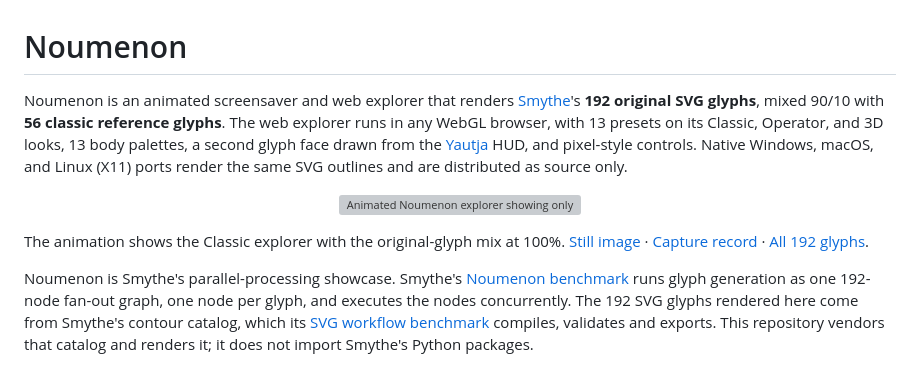
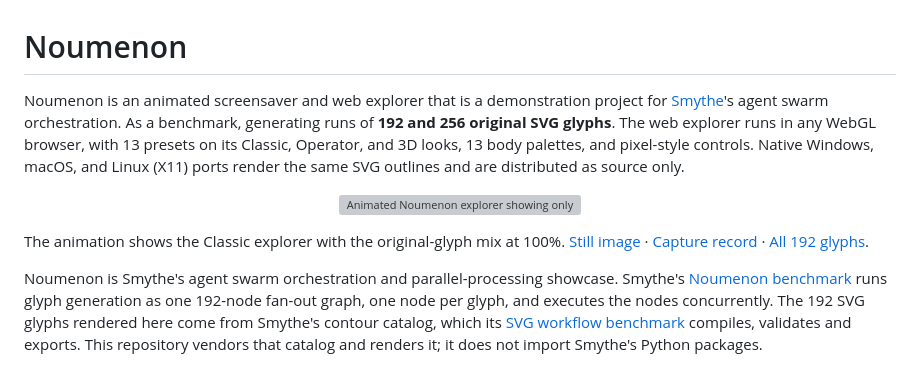
Before and after one commit to petehottelet/noumenon, a Markdown page: README.md, the part around the change. Rendered like a GitHub page; grey boxes are pictures that could not be loaded.

```diff
--- a/README.md
+++ b/README.md
@@ -1,12 +1,9 @@
 # Noumenon
 
-Noumenon is an animated screensaver and web explorer that renders
-[Smythe](https://github.com/petehottelet/smythe)'s **192 original SVG glyphs**,
-mixed 90/10 with **56 classic reference glyphs**. The web explorer runs in any
-WebGL browser, with 13 presets on its Classic, Operator, and 3D looks, 13 body
-palettes, a second glyph face drawn from the
-[Yautja](https://github.com/petehottelet/yautja) HUD, and pixel-style controls.
-Native Windows, macOS, and Linux (X11) ports render the same SVG outlines and
+Noumenon is an animated screensaver and web explorer that is a demonstration project for
+[Smythe](https://github.com/petehottelet/smythe)'s agent swarm orchestration. As a benchmark, generating runs of **192 and 256 original SVG glyphs**.
+The web explorer runs in any WebGL browser, with 13 presets on its Classic, Operator, and 3D looks, 13 body
+palettes, and pixel-style controls. Native Windows, macOS, and Linux (X11) ports render the same SVG outlines and
 are distributed as source only.
 
 <p align="center">
@@ -17,7 +14,7 @@ The animation shows the Classic explorer with the original-glyph mix at 100%.
 [Still image](svg-preview/preview.png) · [Capture record](svg-preview/preview-animation.json) ·
 [All 192 glyphs](catalog/contact-sheet-128.png).
 
-Noumenon is Smythe's parallel-processing showcase. Smythe's
+Noumenon is Smythe's agent swarm orchestration and parallel-processing showcase. Smythe's
 [Noumenon benchmark](https://github.com/petehottelet/smythe/blob/main/benchmarks/noumenon_benchmark.md)
 runs glyph generation as one 192-node fan-out graph, one node per glyph, and
 executes the nodes concurrently. The 192 SVG glyphs rendered here come from
```
